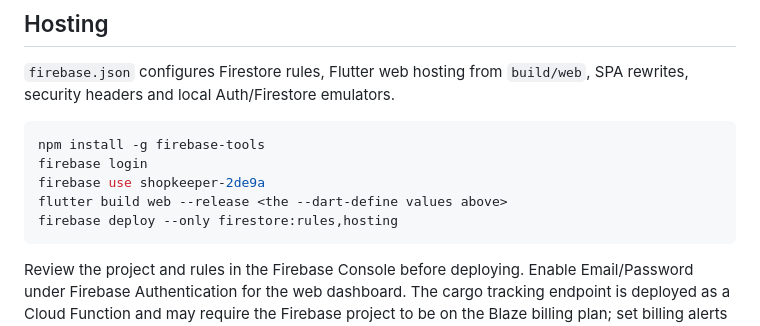
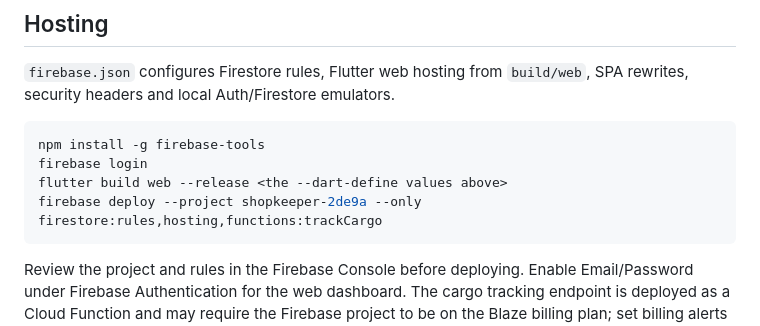
Before and after one commit to Spy2024/shopkeeper_pro, a Markdown page: docs/firebase-web-dashboard-and-live-tests.md, the part around the change. Rendered like a GitHub page.

Commit message:
Use explicit Firebase project ID in deployment instructions

````diff
--- a/docs/firebase-web-dashboard-and-live-tests.md
+++ b/docs/firebase-web-dashboard-and-live-tests.md
@@ -26,9 +26,8 @@ Do not deploy a web build until all values are present and Firebase Phone Auth's
 ```powershell
 npm install -g firebase-tools
 firebase login
-firebase use shopkeeper-2de9a
 flutter build web --release <the --dart-define values above>
-firebase deploy --only firestore:rules,hosting
+firebase deploy --project shopkeeper-2de9a --only firestore:rules,hosting,functions:trackCargo
 ```
 
 Review the project and rules in the Firebase Console before deploying. Enable Email/Password under Firebase Authentication for the web dashboard. The cargo tracking endpoint is deployed as a Cloud Function and may require the Firebase project to be on the Blaze billing plan; set billing alerts and review estimated costs before deployment. Hosting is not considered complete until the deployed HTTPS URL and /api/track endpoint are tested.
````
